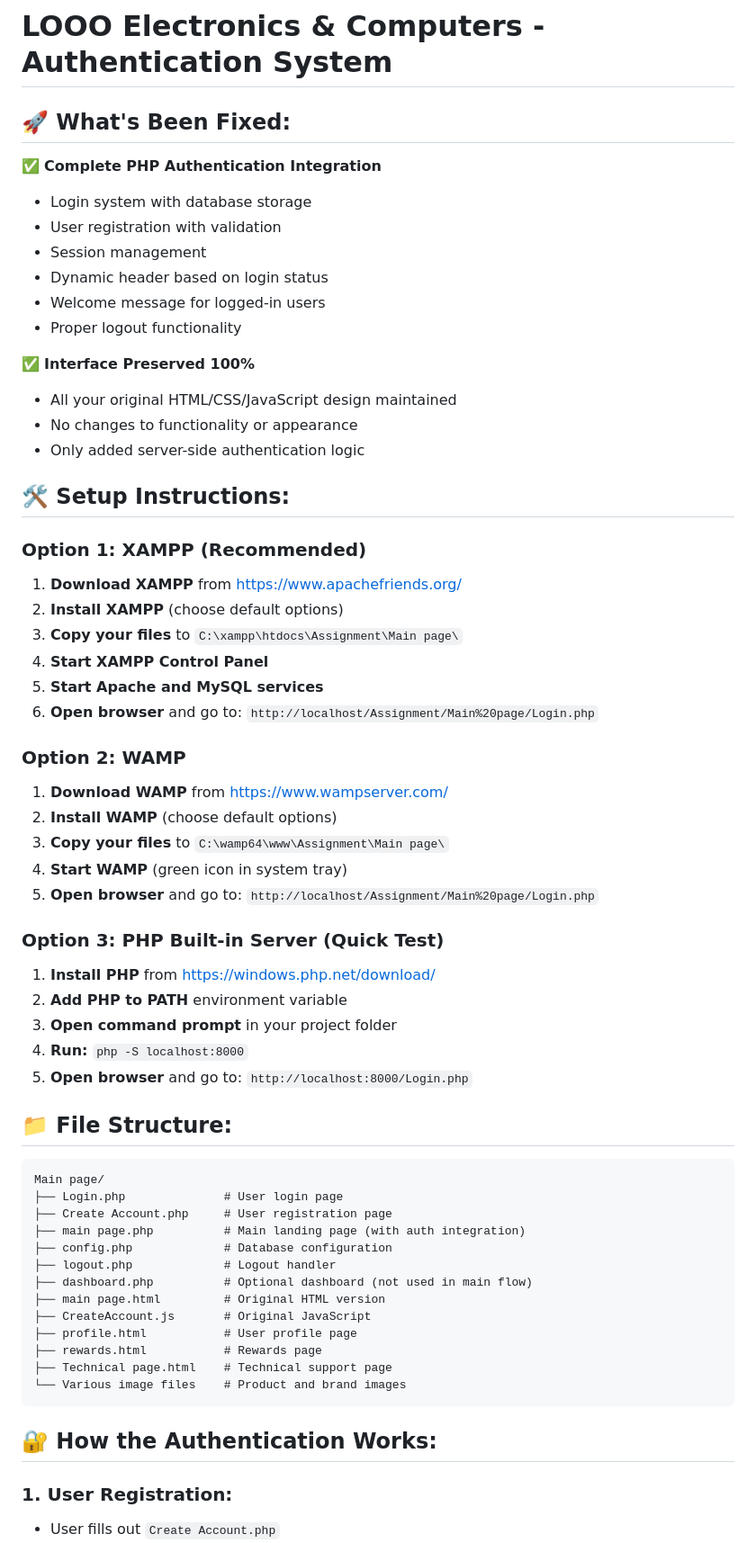
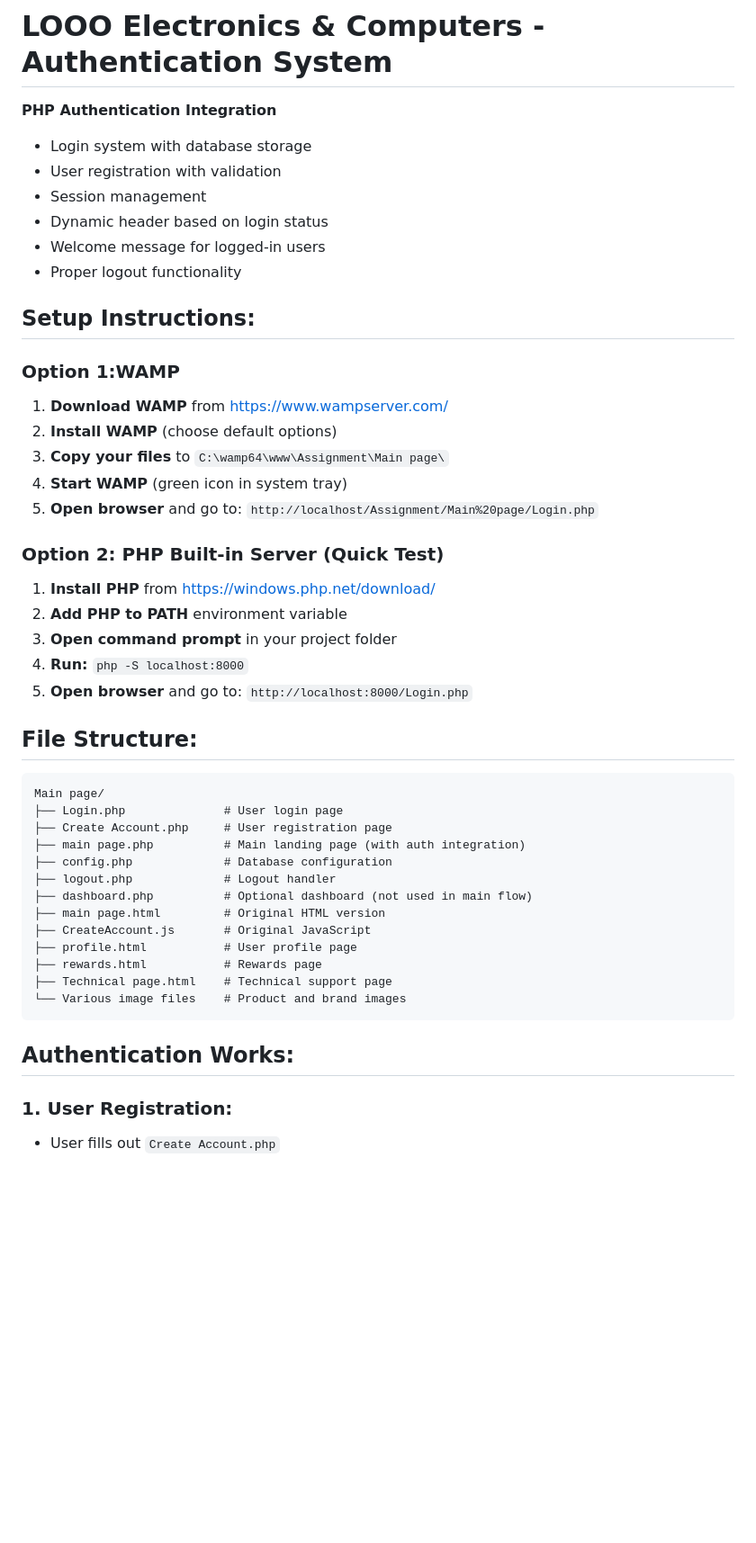
Before and after one commit to Vickykiu/LOOO_Electronic_Online_Store_System, a Markdown page: LOOO electronics/README.md, the part around one of its changes. Shown at 90% size. Drawn GitHub-style; blank space fills up the shorter version.

Commit message:
Revise README for authentication system details
Updated README to reflect authentication system features and setup instructions.

````diff
--- a/LOOO electronics/README.md
+++ b/LOOO electronics/README.md
@@ -1,8 +1,6 @@
 # LOOO Electronics & Computers - Authentication System
 
-## 🚀 **What's Been Fixed:**
-
-✅ **Complete PHP Authentication Integration**
+**PHP Authentication Integration**
 - Login system with database storage
 - User registration with validation
 - Session management
@@ -10,36 +8,23 @@
 - Welcome message for logged-in users
 - Proper logout functionality
 
-✅ **Interface Preserved 100%**
-- All your original HTML/CSS/JavaScript design maintained
-- No changes to functionality or appearance
-- Only added server-side authentication logic
+## **Setup Instructions:**
 
-## 🛠️ **Setup Instructions:**
-
-### **Option 1: XAMPP (Recommended)**
-1. **Download XAMPP** from [https://www.apachefriends.org/](https://www.apachefriends.org/)
-2. **Install XAMPP** (choose default options)
-3. **Copy your files** to `C:\xampp\htdocs\Assignment\Main page\`
-4. **Start XAMPP Control Panel**
-5. **Start Apache and MySQL services**
-6. **Open browser** and go to: `http://localhost/Assignment/Main%20page/Login.php`
-
-### **Option 2: WAMP**
+### **Option 1:WAMP**
 1. **Download WAMP** from [https://www.wampserver.com/](https://www.wampserver.com/)
 2. **Install WAMP** (choose default options)
 3. **Copy your files** to `C:\wamp64\www\Assignment\Main page\`
 4. **Start WAMP** (green icon in system tray)
 5. **Open browser** and go to: `http://localhost/Assignment/Main%20page/Login.php`
 
-### **Option 3: PHP Built-in Server (Quick Test)**
+### **Option 2: PHP Built-in Server (Quick Test)**
 1. **Install PHP** from [https://windows.php.net/download/](https://windows.php.net/download/)
 2. **Add PHP to PATH** environment variable
 3. **Open command prompt** in your project folder
 4. **Run:** `php -S localhost:8000`
 5. **Open browser** and go to: `http://localhost:8000/Login.php`
 
-## 📁 **File Structure:**
+## **File Structure:**
 ```
 Main page/
 ├── Login.php              # User login page
@@ -56,7 +41,7 @@ Main page/
 └── Various image files    # Product and brand images
 ```
 
-## 🔐 **How the Authentication Works:**
+## **Authentication Works:**
 
 ### **1. User Registration:**
 - User fills out `Create Account.php`
````
Also changed, not shown: other parts of LOOO electronics/README.md (+7 -7 lines).
